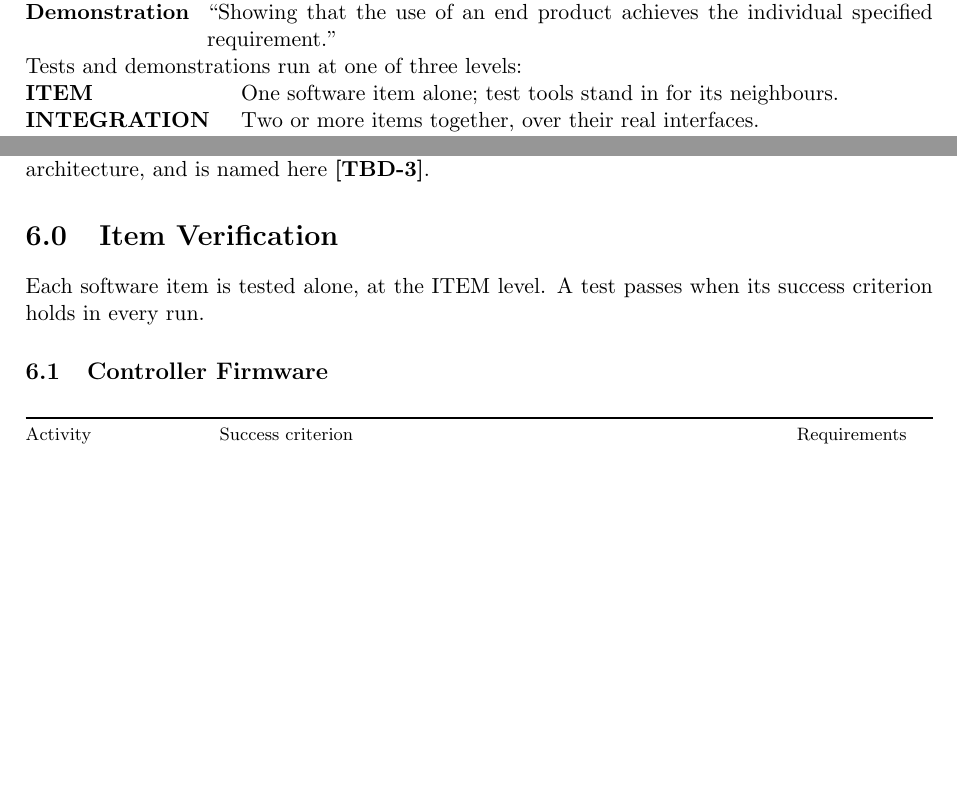
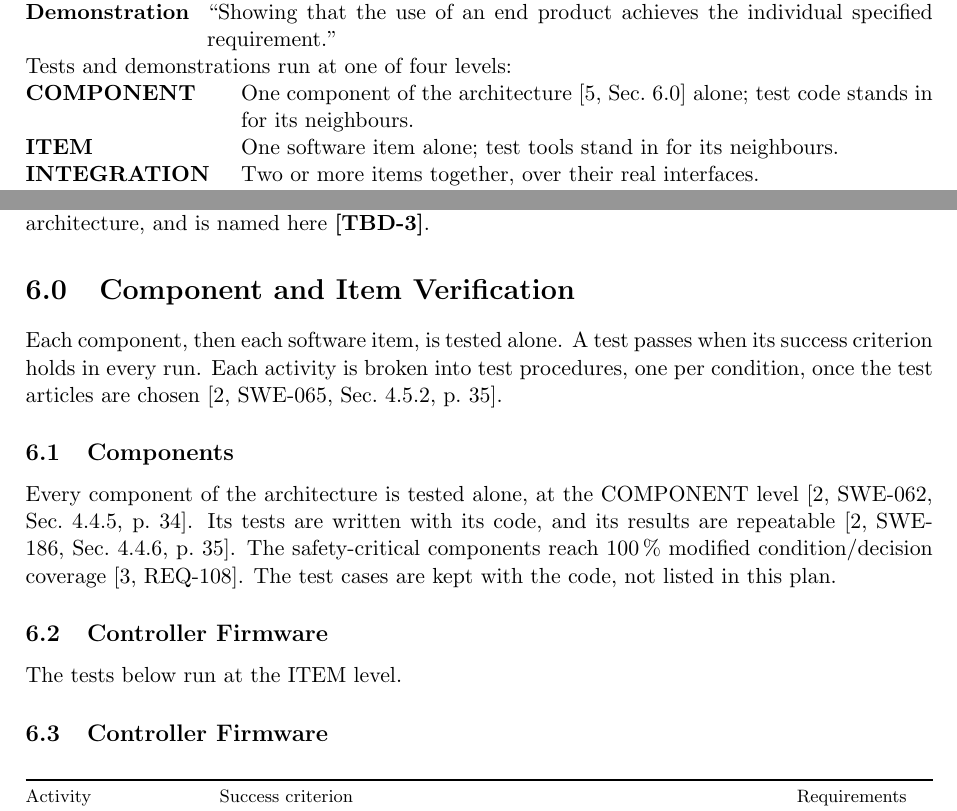
Before and after one commit to Tocki28/fail-safe-in-orbit-reprogramming, a LaTeX document (docs/verification-plan/main.tex): two parts of pages 2 and 3 of 8, joined at a grey line, cut so that both start at the same text, the shorter picture padded with empty space. Compiled offline with pdfLaTeX.

Commit message:
Verification Plan: component level added; activities become procedures
New smallest level COMPONENT and Section 6.1: every architecture
component is unit tested (SWE-062), results repeatable (SWE-186),
safety-critical components at 100% MC/DC (REQ-108). Each activity is
broken into one procedure per condition once the test articles are
chosen (SWE-065).

Co-Authored-By: Claude Opus 5.5 <noreply@anthropic.com>

```diff
--- a/docs/verification-plan/main.tex
+++ b/docs/verification-plan/main.tex
@@ -181,9 +181,11 @@ the requirements specification [3,~Secs.~4.0--7.0]. The four methods [1,~p.~93]:
   individual specified requirement.''
 \end{description}
 
-\noindent Tests and demonstrations run at one of three levels:
+\noindent Tests and demonstrations run at one of four levels:
 
 \begin{description}[leftmargin=3.8cm]
+\item[COMPONENT] One component of the architecture [5,~Sec.~6.0] alone; test
+  code stands in for its neighbours.
 \item[ITEM] One software item alone; test tools stand in for its neighbours.
 \item[INTEGRATION] Two or more items together, over their real interfaces.
 \item[SYSTEM] All three items together, with faults caused on purpose.
@@ -213,9 +215,21 @@ performance'' [1,~p.~124]. Besides the hardware needs of the architecture
 hardware needs of the architecture, and is named here \tbd{hardware}.
 
 % ===========================================================================
-\section{Item Verification}
-Each software item is tested alone, at the ITEM level. A test passes when its
-success criterion holds in every run.
+\section{Component and Item Verification}
+Each component, then each software item, is tested alone. A test passes when
+its success criterion holds in every run. Each activity is broken into test
+procedures, one per condition, once the test articles are chosen
+[2,~SWE-065, Sec.~4.5.2, p.~35].
+
+\subsection{Components}
+Every component of the architecture is tested alone, at the COMPONENT level
+[2,~SWE-062, Sec.~4.4.5, p.~34]. Its tests are written with its code, and its
+results are repeatable [2,~SWE-186, Sec.~4.4.6, p.~35]. The safety-critical
+components reach 100\,\% modified condition/decision coverage [3,~REQ-108].
+The test cases are kept with the code, not listed in this plan.
+
+\subsection{Controller Firmware}
+The tests below run at the ITEM level.
 
 \subsection{Controller Firmware}
 % BEGIN GENERATED ctl
```
Also changed, not shown: docs/verification-plan/Verification-Plan_Fail-Safe-In-Orbit-Reprogramming_Iss1_Rev0_DRAFT.pdf.
